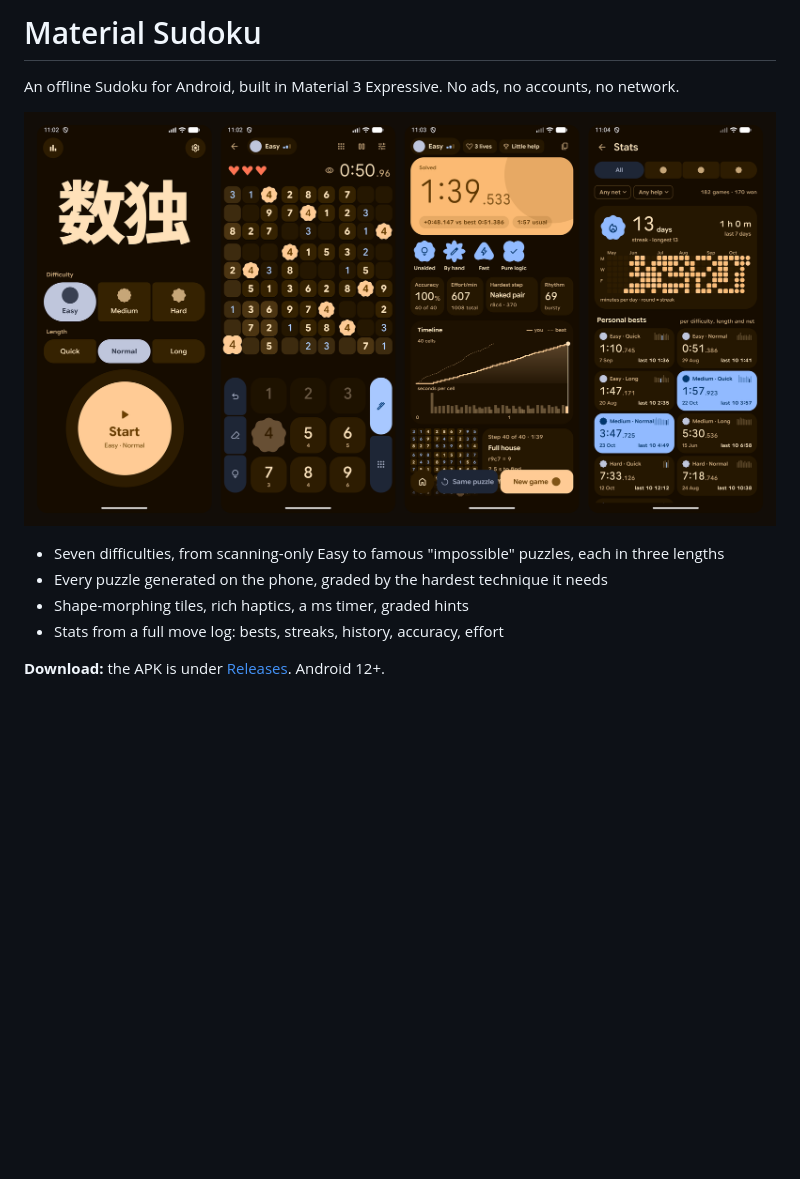
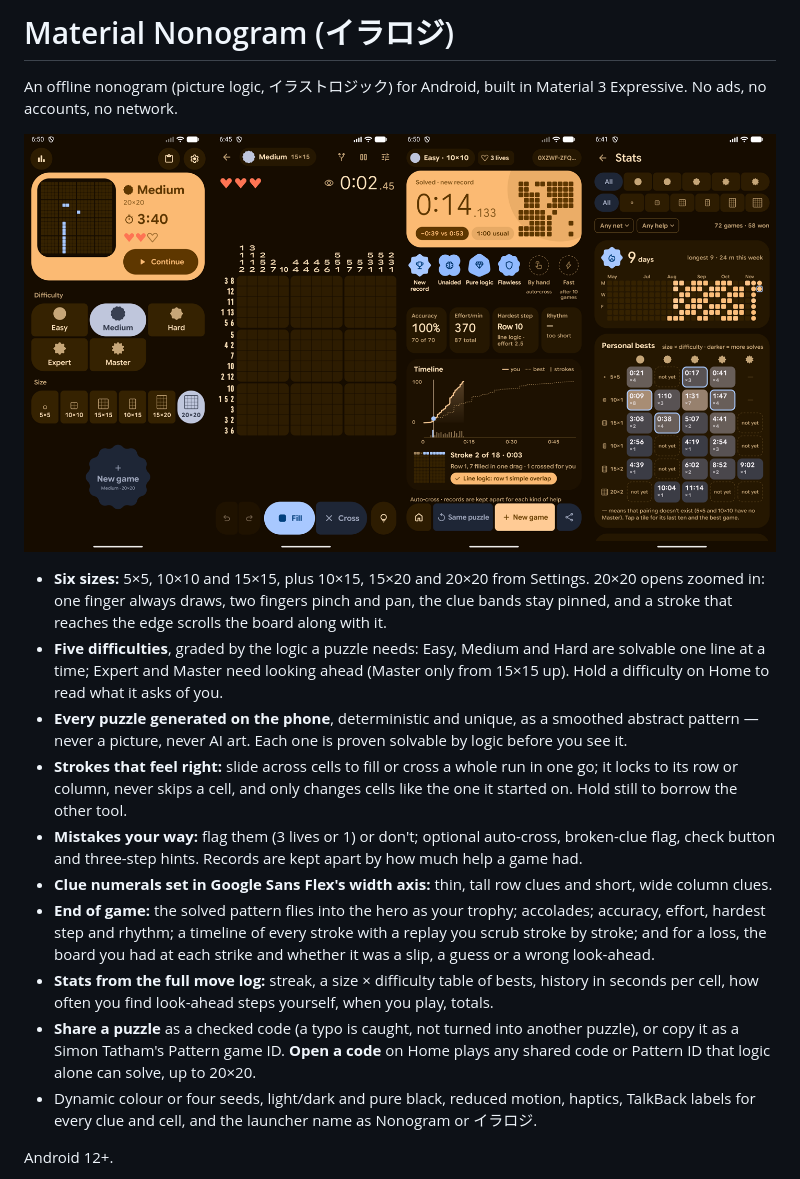
Before and after one commit to rbouaf/nonogram, a Markdown page: README.md, the part around one of its changes. Rendered like a GitHub page; pictures changed too: docs/screenshots.png; blank space fills up the shorter version.

```diff
--- a/README.md
+++ b/README.md
@@ -1,4 +1,5 @@
-# Material Sudoku
+# Material Nonogram (イラロジ)
 
-An offline Sudoku for Android, built in Material 3 Expressive. No ads, no accounts, no network.
+An offline nonogram (picture logic, イラストロジック) for Android, built in Material 3 Expressive. No ads, no
+accounts, no network.
 
@@ -6,8 +7,28 @@ An offline Sudoku for Android, built in Material 3 Expressive. No ads, no accoun
 
-- Seven difficulties, from scanning-only Easy to famous "impossible" puzzles, each in three lengths
-- Every puzzle generated on the phone, graded by the hardest technique it needs
-- Shape-morphing tiles, rich haptics, a ms timer, graded hints
-- Stats from a full move log: bests, streaks, history, accuracy, effort
+- **Six sizes:** 5×5, 10×10 and 15×15, plus 10×15, 15×20 and 20×20 from Settings. 20×20 opens zoomed in:
+  one finger always draws, two fingers pinch and pan, the clue bands stay pinned, and a stroke that
+  reaches the edge scrolls the board along with it.
+- **Five difficulties**, graded by the logic a puzzle needs: Easy, Medium and Hard are solvable one line at
+  a time; Expert and Master need looking ahead (Master only from 15×15 up). Hold a difficulty on Home to
+  read what it asks of you.
+- **Every puzzle generated on the phone**, deterministic and unique, as a smoothed abstract pattern —
+  never a picture, never AI art. Each one is proven solvable by logic before you see it.
+- **Strokes that feel right:** slide across cells to fill or cross a whole run in one go; it locks to its
+  row or column, never skips a cell, and only changes cells like the one it started on. Hold still to
+  borrow the other tool.
+- **Mistakes your way:** flag them (3 lives or 1) or don't; optional auto-cross, broken-clue flag, check
+  button and three-step hints. Records are kept apart by how much help a game had.
+- **Clue numerals set in Google Sans Flex's width axis:** thin, tall row clues and short, wide column clues.
+- **End of game:** the solved pattern flies into the hero as your trophy; accolades; accuracy, effort,
+  hardest step and rhythm; a timeline of every stroke with a replay you scrub stroke by stroke; and for a
+  loss, the board you had at each strike and whether it was a slip, a guess or a wrong look-ahead.
+- **Stats from the full move log:** streak, a size × difficulty table of bests, history in seconds per
+  cell, how often you find look-ahead steps yourself, when you play, totals.
+- **Share a puzzle** as a checked code (a typo is caught, not turned into another puzzle), or copy it as a
+  Simon Tatham's Pattern game ID. **Open a code** on Home plays any shared code or Pattern ID that logic
+  alone can solve, up to 20×20.
+- Dynamic colour or four seeds, light/dark and pure black, reduced motion, haptics, TalkBack labels for
+  every clue and cell, and the launcher name as Nonogram or イラロジ.
 
-**Download:** the APK is under [Releases](../../releases). Android 12+.
+Android 12+.
 
```
Also changed, not shown: other parts of README.md (+26 -2 lines), docs/GAME.md (+15 -0 lines), 6 other files.
